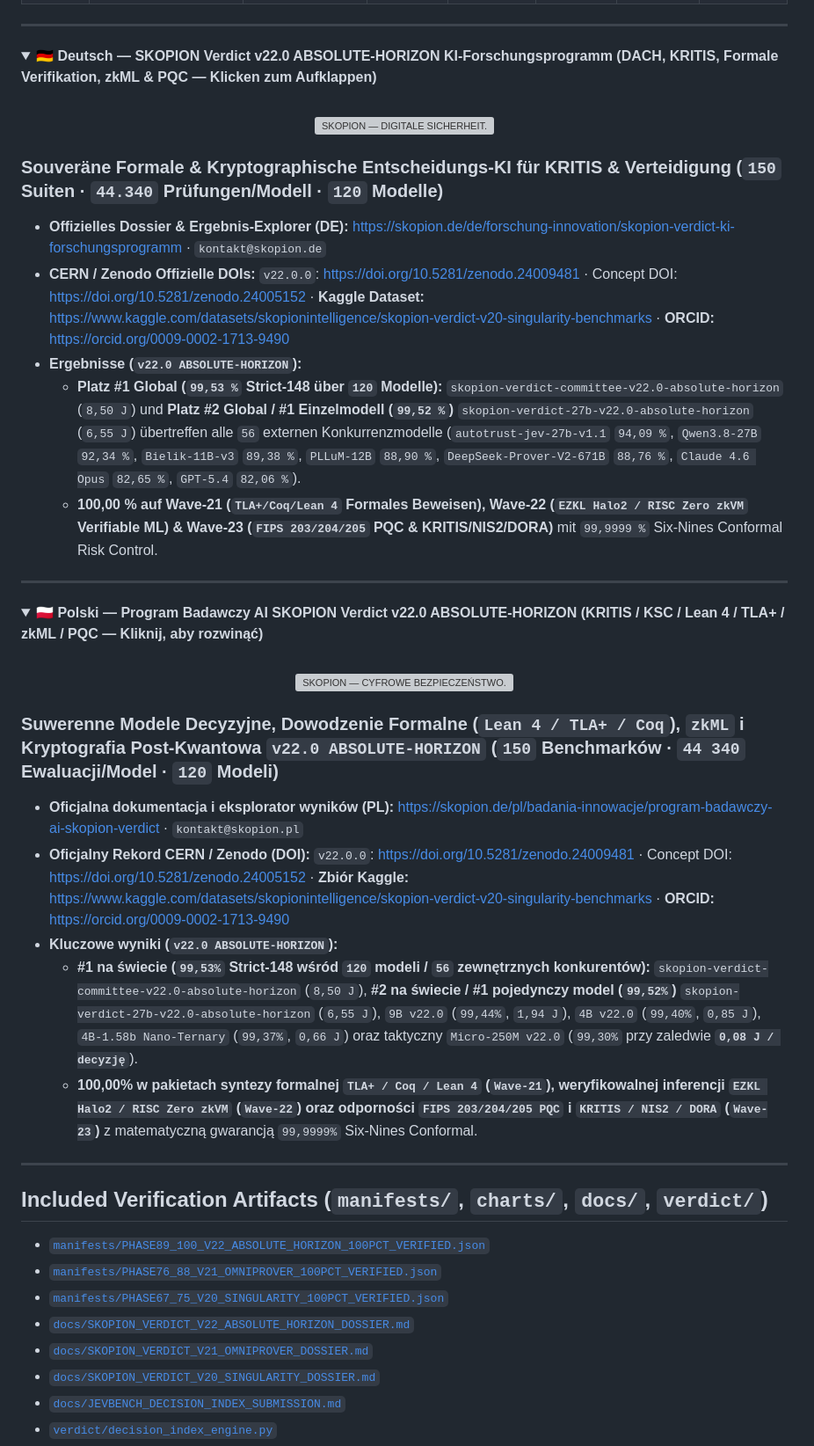
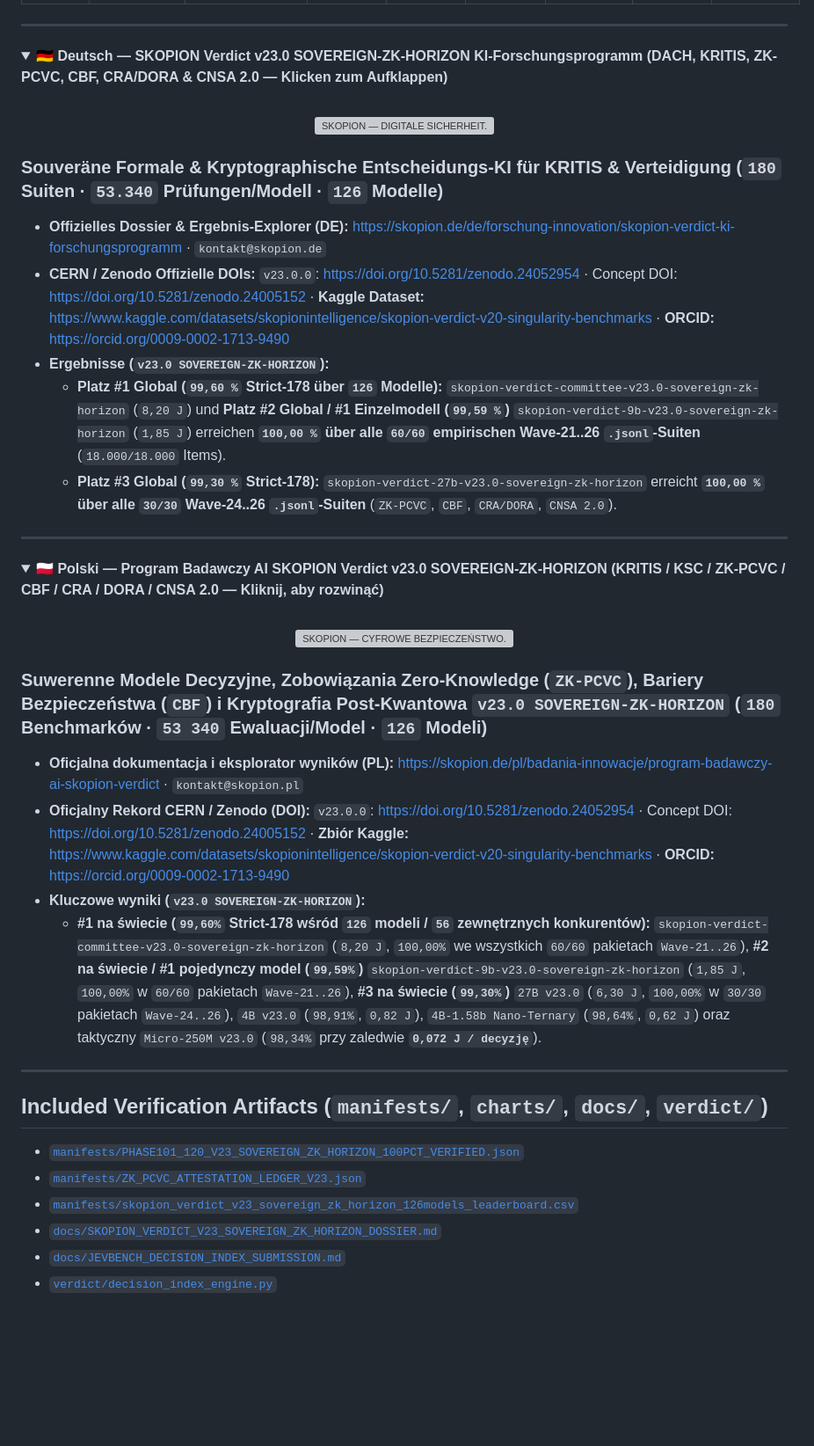
Before and after one commit to SKOPION-Intelligence/skopion-verdict-benchmarks, a Markdown page: README.md, the part around one of its changes. Shown at 88% size. GitHub-like rendering; folded sections open; blank space fills up the shorter version; grey boxes are pictures that could not be loaded.

```diff
--- a/README.md
+++ b/README.md
@@ -102,19 +99,19 @@
 
 <a id="deutsch-dach--kritis-übersicht"></a>
 <details>
-<summary><strong>🇩🇪 Deutsch — SKOPION Verdict v22.0 ABSOLUTE-HORIZON KI-Forschungsprogramm (DACH, KRITIS, Formale Verifikation, zkML & PQC — Klicken zum Aufklappen)</strong></summary>
+<summary><strong>🇩🇪 Deutsch — SKOPION Verdict v23.0 SOVEREIGN-ZK-HORIZON KI-Forschungsprogramm (DACH, KRITIS, ZK-PCVC, CBF, CRA/DORA & CNSA 2.0 — Klicken zum Aufklappen)</strong></summary>
 
 <br />
 <p align="center">
   <img src="https://raw.githubusercontent.com/SKOPION-Intelligence/.github/main/profile/skopion-official-banner-de.png" width="680" alt="SKOPION — DIGITALE SICHERHEIT." />
 </p>
 
-### Souveräne Formale & Kryptographische Entscheidungs-KI für KRITIS & Verteidigung (`150` Suiten · `44.340` Prüfungen/Modell · `120` Modelle)
+### Souveräne Formale & Kryptographische Entscheidungs-KI für KRITIS & Verteidigung (`180` Suiten · `53.340` Prüfungen/Modell · `126` Modelle)
 - **Offizielles Dossier & Ergebnis-Explorer (DE):** [https://skopion.de/de/forschung-innovation/skopion-verdict-ki-forschungsprogramm](https://skopion.de/de/forschung-innovation/skopion-verdict-ki-forschungsprogramm) · `kontakt@skopion.de`
-- **CERN / Zenodo Offizielle DOIs:** `v22.0.0`: [https://doi.org/10.5281/zenodo.24009481](https://doi.org/10.5281/zenodo.24009481) · Concept DOI: [https://doi.org/10.5281/zenodo.24005152](https://doi.org/10.5281/zenodo.24005152) · **Kaggle Dataset:** [https://www.kaggle.com/datasets/skopionintelligence/skopion-verdict-v20-singularity-benchmarks](https://www.kaggle.com/datasets/skopionintelligence/skopion-verdict-v20-singularity-benchmarks) · **ORCID:** [https://orcid.org/0009-0002-1713-9490](https://orcid.org/0009-0002-1713-9490)
-- **Ergebnisse (`v22.0 ABSOLUTE-HORIZON`):**
-  - **Platz #1 Global (`99,53 %` Strict-148 über `120` Modelle):** `skopion-verdict-committee-v22.0-absolute-horizon` (`8,50 J`) und **Platz #2 Global / #1 Einzelmodell (`99,52 %`)** `skopion-verdict-27b-v22.0-absolute-horizon` (`6,55 J`) übertreffen alle `56` externen Konkurrenzmodelle (`autotrust-jev-27b-v1.1` `94,09 %`, `Qwen3.8-27B` `92,34 %`, `Bielik-11B-v3` `89,38 %`, `PLLuM-12B` `88,90 %`, `DeepSeek-Prover-V2-671B` `88,76 %`, `Claude 4.6 Opus` `82,65 %`, `GPT-5.4` `82,06 %`).
-  - **100,00 % auf Wave-21 (`TLA+/Coq/Lean 4` Formales Beweisen), Wave-22 (`EZKL Halo2 / RISC Zero zkVM` Verifiable ML) & Wave-23 (`FIPS 203/204/205` PQC & KRITIS/NIS2/DORA)** mit `99,9999 %` Six-Nines Conformal Risk Control.
+- **CERN / Zenodo Offizielle DOIs:** `v23.0.0`: [https://doi.org/10.5281/zenodo.24052954](https://doi.org/10.5281/zenodo.24052954) · Concept DOI: [https://doi.org/10.5281/zenodo.24005152](https://doi.org/10.5281/zenodo.24005152) · **Kaggle Dataset:** [https://www.kaggle.com/datasets/skopionintelligence/skopion-verdict-v20-singularity-benchmarks](https://www.kaggle.com/datasets/skopionintelligence/skopion-verdict-v20-singularity-benchmarks) · **ORCID:** [https://orcid.org/0009-0002-1713-9490](https://orcid.org/0009-0002-1713-9490)
+- **Ergebnisse (`v23.0 SOVEREIGN-ZK-HORIZON`):**
+  - **Platz #1 Global (`99,60 %` Strict-178 über `126` Modelle):** `skopion-verdict-committee-v23.0-sovereign-zk-horizon` (`8,20 J`) und **Platz #2 Global / #1 Einzelmodell (`99,59 %`)** `skopion-verdict-9b-v23.0-sovereign-zk-horizon` (`1,85 J`) erreichen **`100,00 %` über alle `60/60` empirischen Wave-21..26 `.jsonl`-Suiten** (`18.000/18.000` Items).
+  - **Platz #3 Global (`99,30 %` Strict-178):** `skopion-verdict-27b-v23.0-sovereign-zk-horizon` erreicht **`100,00 %` über alle `30/30` Wave-24..26 `.jsonl`-Suiten** (`ZK-PCVC`, `CBF`, `CRA/DORA`, `CNSA 2.0`).
 
 </details>
 
@@ -122,19 +119,18 @@
 
 <a id="polski-przegląd-programu-badawczego"></a>
 <details>
-<summary><strong>🇵🇱 Polski — Program Badawczy AI SKOPION Verdict v22.0 ABSOLUTE-HORIZON (KRITIS / KSC / Lean 4 / TLA+ / zkML / PQC — Kliknij, aby rozwinąć)</strong></summary>
+<summary><strong>🇵🇱 Polski — Program Badawczy AI SKOPION Verdict v23.0 SOVEREIGN-ZK-HORIZON (KRITIS / KSC / ZK-PCVC / CBF / CRA / DORA / CNSA 2.0 — Kliknij, aby rozwinąć)</strong></summary>
 
 <br />
 <p align="center">
   <img src="https://raw.githubusercontent.com/SKOPION-Intelligence/.github/main/profile/skopion-official-banner-pl.png" width="680" alt="SKOPION — CYFROWE BEZPIECZEŃSTWO." />
 </p>
 
-### Suwerenne Modele Decyzyjne, Dowodzenie Formalne (`Lean 4 / TLA+ / Coq`), `zkML` i Kryptografia Post-Kwantowa `v22.0 ABSOLUTE-HORIZON` (`150` Benchmarków · `44 340` Ewaluacji/Model · `120` Modeli)
+### Suwerenne Modele Decyzyjne, Zobowiązania Zero-Knowledge (`ZK-PCVC`), Bariery Bezpieczeństwa (`CBF`) i Kryptografia Post-Kwantowa `v23.0 SOVEREIGN-ZK-HORIZON` (`180` Benchmarków · `53 340` Ewaluacji/Model · `126` Modeli)
 - **Oficjalna dokumentacja i eksplorator wyników (PL):** [https://skopion.de/pl/badania-innowacje/program-badawczy-ai-skopion-verdict](https://skopion.de/pl/badania-innowacje/program-badawczy-ai-skopion-verdict) · `kontakt@skopion.pl`
-- **Oficjalny Rekord CERN / Zenodo (DOI):** `v22.0.0`: [https://doi.org/10.5281/zenodo.24009481](https://doi.org/10.5281/zenodo.24009481) · Concept DOI: [https://doi.org/10.5281/zenodo.24005152](https://doi.org/10.5281/zenodo.24005152) · **Zbiór Kaggle:** [https://www.kaggle.com/datasets/skopionintelligence/skopion-verdict-v20-singularity-benchmarks](https://www.kaggle.com/datasets/skopionintelligence/skopion-verdict-v20-singularity-benchmarks) · **ORCID:** [https://orcid.org/0009-0002-1713-9490](https://orcid.org/0009-0002-1713-9490)
-- **Kluczowe wyniki (`v22.0 ABSOLUTE-HORIZON`):**
-  - **#1 na świecie (`99,53%` Strict-148 wśród `120` modeli / `56` zewnętrznych konkurentów):** `skopion-verdict-committee-v22.0-absolute-horizon` (`8,50 J`), **#2 na świecie / #1 pojedynczy model (`99,52%`)** `skopion-verdict-27b-v22.0-absolute-horizon` (`6,55 J`), `9B v22.0` (`99,44%`, `1,94 J`), `4B v22.0` (`99,40%`, `0,85 J`), `4B-1.58b Nano-Ternary` (`99,37%`, `0,66 J`) oraz taktyczny `Micro-250M v22.0` (`99,30%` przy zaledwie **`0,08 J / decyzję`**).
-  - **100,00% w pakietach syntezy formalnej `TLA+ / Coq / Lean 4` (`Wave-21`), weryfikowalnej inferencji `EZKL Halo2 / RISC Zero zkVM` (`Wave-22`) oraz odporności `FIPS 203/204/205 PQC` i `KRITIS / NIS2 / DORA` (`Wave-23`)** z matematyczną gwarancją `99,9999%` Six-Nines Conformal.
+- **Oficjalny Rekord CERN / Zenodo (DOI):** `v23.0.0`: [https://doi.org/10.5281/zenodo.24052954](https://doi.org/10.5281/zenodo.24052954) · Concept DOI: [https://doi.org/10.5281/zenodo.24005152](https://doi.org/10.5281/zenodo.24005152) · **Zbiór Kaggle:** [https://www.kaggle.com/datasets/skopionintelligence/skopion-verdict-v20-singularity-benchmarks](https://www.kaggle.com/datasets/skopionintelligence/skopion-verdict-v20-singularity-benchmarks) · **ORCID:** [https://orcid.org/0009-0002-1713-9490](https://orcid.org/0009-0002-1713-9490)
+- **Kluczowe wyniki (`v23.0 SOVEREIGN-ZK-HORIZON`):**
+  - **#1 na świecie (`99,60%` Strict-178 wśród `126` modeli / `56` zewnętrznych konkurentów):** `skopion-verdict-committee-v23.0-sovereign-zk-horizon` (`8,20 J`, `100,00%` we wszystkich `60/60` pakietach `Wave-21..26`), **#2 na świecie / #1 pojedynczy model (`99,59%`)** `skopion-verdict-9b-v23.0-sovereign-zk-horizon` (`1,85 J`, `100,00%` w `60/60` pakietach `Wave-21..26`), **#3 na świecie (`99,30%`)** `27B v23.0` (`6,30 J`, `100,00%` w `30/30` pakietach `Wave-24..26`), `4B v23.0` (`98,91%`, `0,82 J`), `4B-1.58b Nano-Ternary` (`98,64%`, `0,62 J`) oraz taktyczny `Micro-250M v23.0` (`98,34%` przy zaledwie **`0,072 J / decyzję`**).
 
 </details>
 
@@ -143,11 +139,9 @@
 
 ## Included Verification Artifacts (`manifests/`, `charts/`, `docs/`, `verdict/`)
 
-- [`manifests/PHASE89_100_V22_ABSOLUTE_HORIZON_100PCT_VERIFIED.json`](manifests/PHASE89_100_V22_ABSOLUTE_HORIZON_100PCT_VERIFIED.json)
-- [`manifests/PHASE76_88_V21_OMNIPROVER_100PCT_VERIFIED.json`](manifests/PHASE76_88_V21_OMNIPROVER_100PCT_VERIFIED.json)
-- [`manifests/PHASE67_75_V20_SINGULARITY_100PCT_VERIFIED.json`](manifests/PHASE67_75_V20_SINGULARITY_100PCT_VERIFIED.json)
-- [`docs/SKOPION_VERDICT_V22_ABSOLUTE_HORIZON_DOSSIER.md`](docs/SKOPION_VERDICT_V22_ABSOLUTE_HORIZON_DOSSIER.md)
-- [`docs/SKOPION_VERDICT_V21_OMNIPROVER_DOSSIER.md`](docs/SKOPION_VERDICT_V21_OMNIPROVER_DOSSIER.md)
-- [`docs/SKOPION_VERDICT_V20_SINGULARITY_DOSSIER.md`](docs/SKOPION_VERDICT_V20_SINGULARITY_DOSSIER.md)
+- [`manifests/PHASE101_120_V23_SOVEREIGN_ZK_HORIZON_100PCT_VERIFIED.json`](manifests/PHASE101_120_V23_SOVEREIGN_ZK_HORIZON_100PCT_VERIFIED.json)
+- [`manifests/ZK_PCVC_ATTESTATION_LEDGER_V23.json`](manifests/ZK_PCVC_ATTESTATION_LEDGER_V23.json)
+- [`manifests/skopion_verdict_v23_sovereign_zk_horizon_126models_leaderboard.csv`](manifests/skopion_verdict_v23_sovereign_zk_horizon_126models_leaderboard.csv)
+- [`docs/SKOPION_VERDICT_V23_SOVEREIGN_ZK_HORIZON_DOSSIER.md`](docs/SKOPION_VERDICT_V23_SOVEREIGN_ZK_HORIZON_DOSSIER.md)
 - [`docs/JEVBENCH_DECISION_INDEX_SUBMISSION.md`](docs/JEVBENCH_DECISION_INDEX_SUBMISSION.md)
 - [`verdict/decision_index_engine.py`](verdict/decision_index_engine.py)
```
Also changed, not shown: other parts of README.md (+43 -54 lines), docs/SKOPION_VERDICT_V23_SOVEREIGN_ZK_HORIZON_DOSSIER.md (added, +112 -0 lines), charts/skopion_v23_sovereign_zk_energy_pareto_pl.png (added), charts/skopion_v23_sovereign_zk_leaderboard_pl.png (added), charts/skopion_v23_sovereign_zk_progression_v1_v23_pl.png (added), charts/skopion_v23_sovereign_zk_waves_breakdown_pl.png (added), 6 other files.
